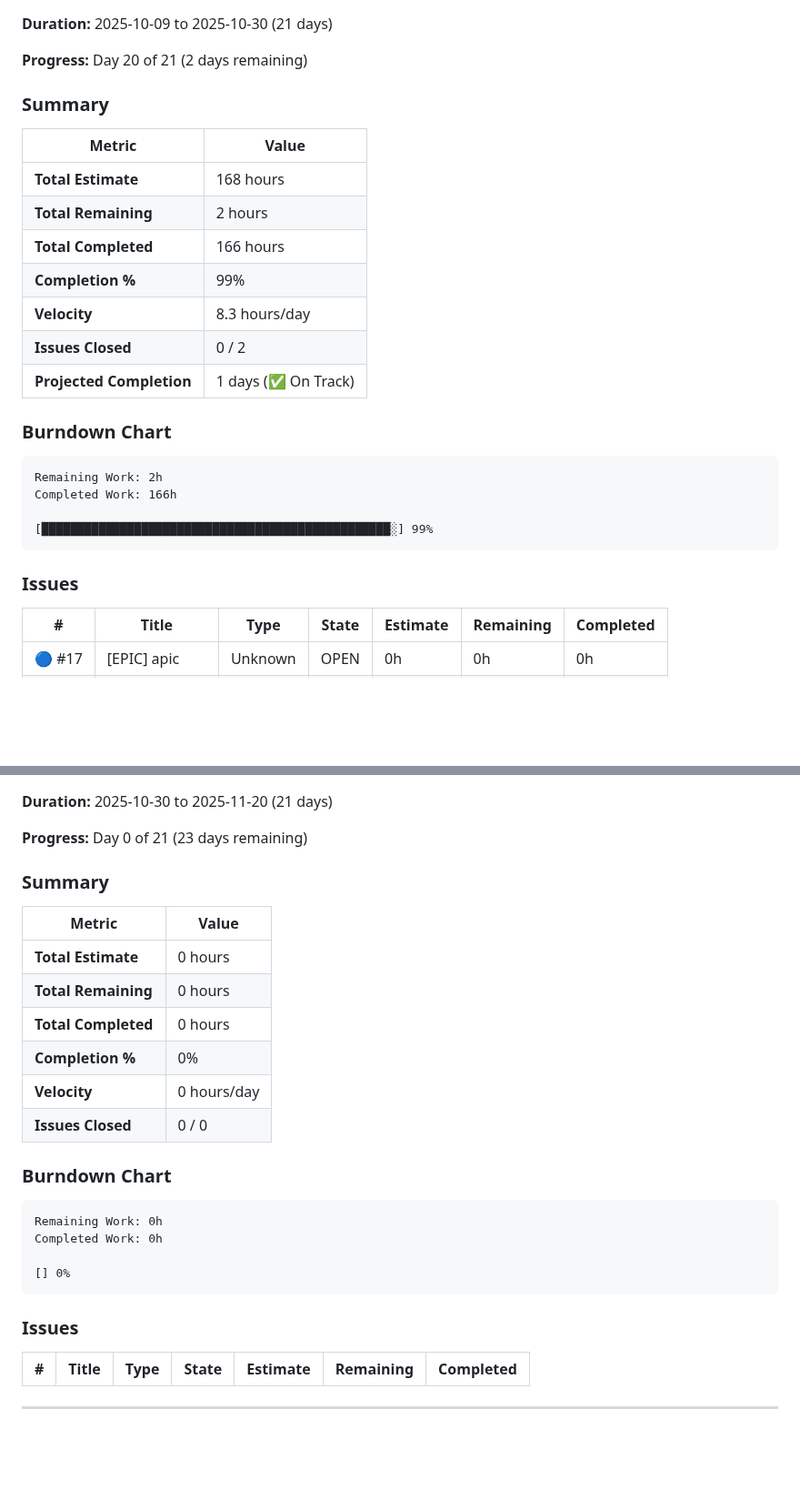
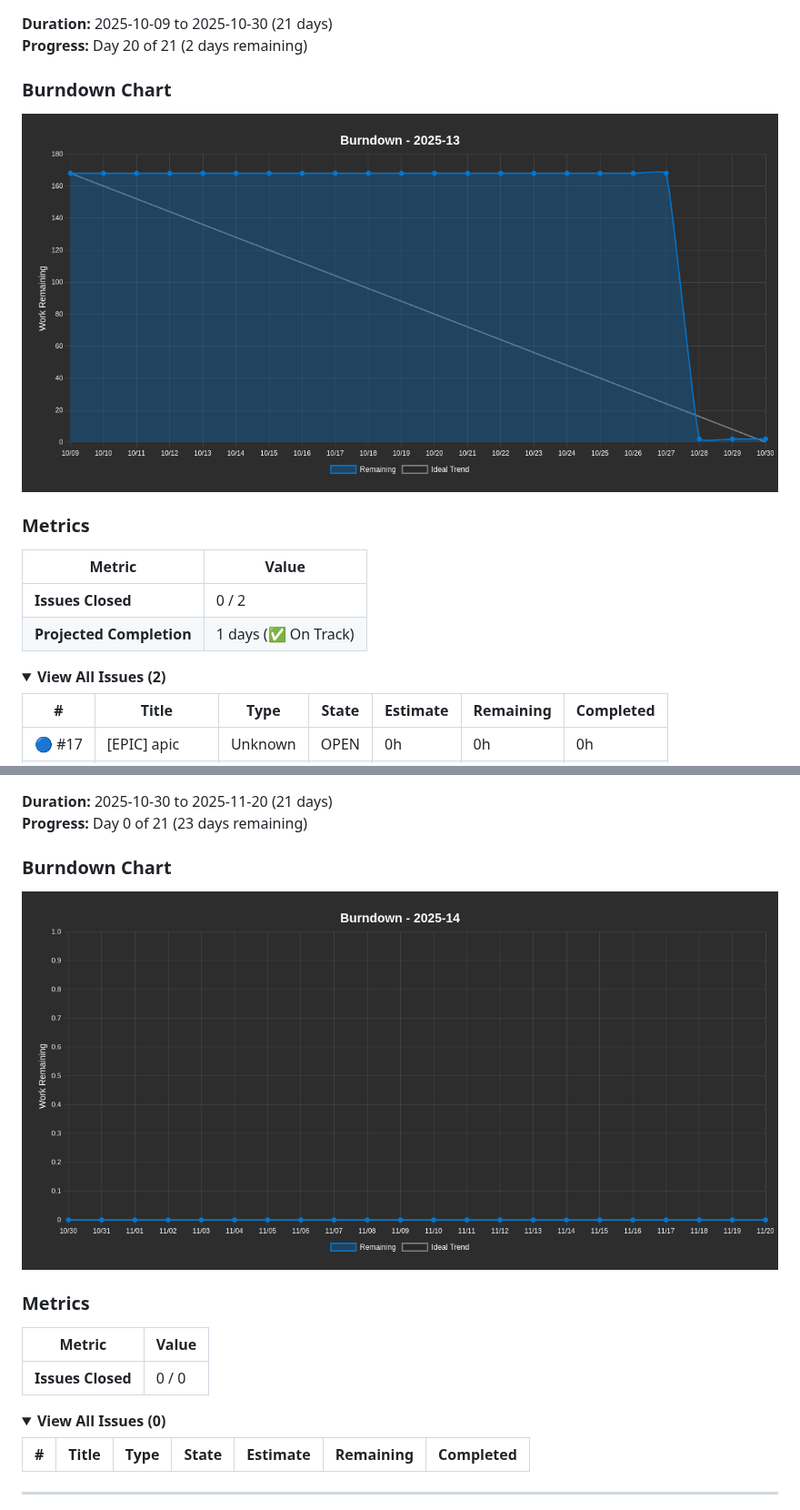
Before and after one commit to project-test-ASDFHKJ/plan, a Markdown page: BURNDOWN.md, 2 parts joined by grey strips. Shown at 91% size. Rendered like a GitHub page; pictures changed too: burndown-charts/burndown-2025-13.png (added), burndown-charts/burndown-2025-14.png (added); folded sections open; blank space fills up the shorter version.

Commit message:
Update burndown report and charts - 2025-10-28

````diff
--- a/BURNDOWN.md
+++ b/BURNDOWN.md
@@ -11,29 +20,19 @@
 **Duration:** 2025-10-09 to 2025-10-30 (21 days)
-
 **Progress:** Day 20 of 21 (2 days remaining)
 
-### Summary
+### Burndown Chart
+
+![Burndown Chart](burndown-charts/burndown-2025-13.png)
+
+### Metrics
 
 | Metric | Value |
 |--------|-------|
-| **Total Estimate** | 168 hours |
-| **Total Remaining** | 2 hours |
-| **Total Completed** | 166 hours |
-| **Completion %** | 99% |
-| **Velocity** | 8.3 hours/day |
 | **Issues Closed** | 0 / 2 |
 | **Projected Completion** | 1 days (✅ On Track) |
 
-### Burndown Chart
-
-```
-Remaining Work: 2h
-Completed Work: 166h
-
-[█████████████████████████████████████████████████░] 99%
-```
-
-### Issues
+<details>
+<summary><strong>View All Issues (2)</strong></summary>
 
 | # | Title | Type | State | Estimate | Remaining | Completed |
 |---|-------|------|-------|----------|-----------|----------|
@@ -47,28 +57,18 @@ Completed Work: 166h
 **Duration:** 2025-10-30 to 2025-11-20 (21 days)
-
 **Progress:** Day 0 of 21 (23 days remaining)
 
-### Summary
+### Burndown Chart
+
+![Burndown Chart](burndown-charts/burndown-2025-14.png)
+
+### Metrics
 
 | Metric | Value |
 |--------|-------|
-| **Total Estimate** | 0 hours |
-| **Total Remaining** | 0 hours |
-| **Total Completed** | 0 hours |
-| **Completion %** | 0% |
-| **Velocity** | 0 hours/day |
 | **Issues Closed** | 0 / 0 |
 
-### Burndown Chart
-
-```
-Remaining Work: 0h
-Completed Work: 0h
-
-[] 0%
-```
-
-### Issues
+<details>
+<summary><strong>View All Issues (0)</strong></summary>
 
 | # | Title | Type | State | Estimate | Remaining | Completed |
 |---|-------|------|-------|----------|-----------|----------|
````
Also changed, not shown: other parts of BURNDOWN.md (+59 -35 lines), burndown-charts/burndown-2025-15.png (added), burndown-charts/burndown-2025-16.png (added), 1 other file.
